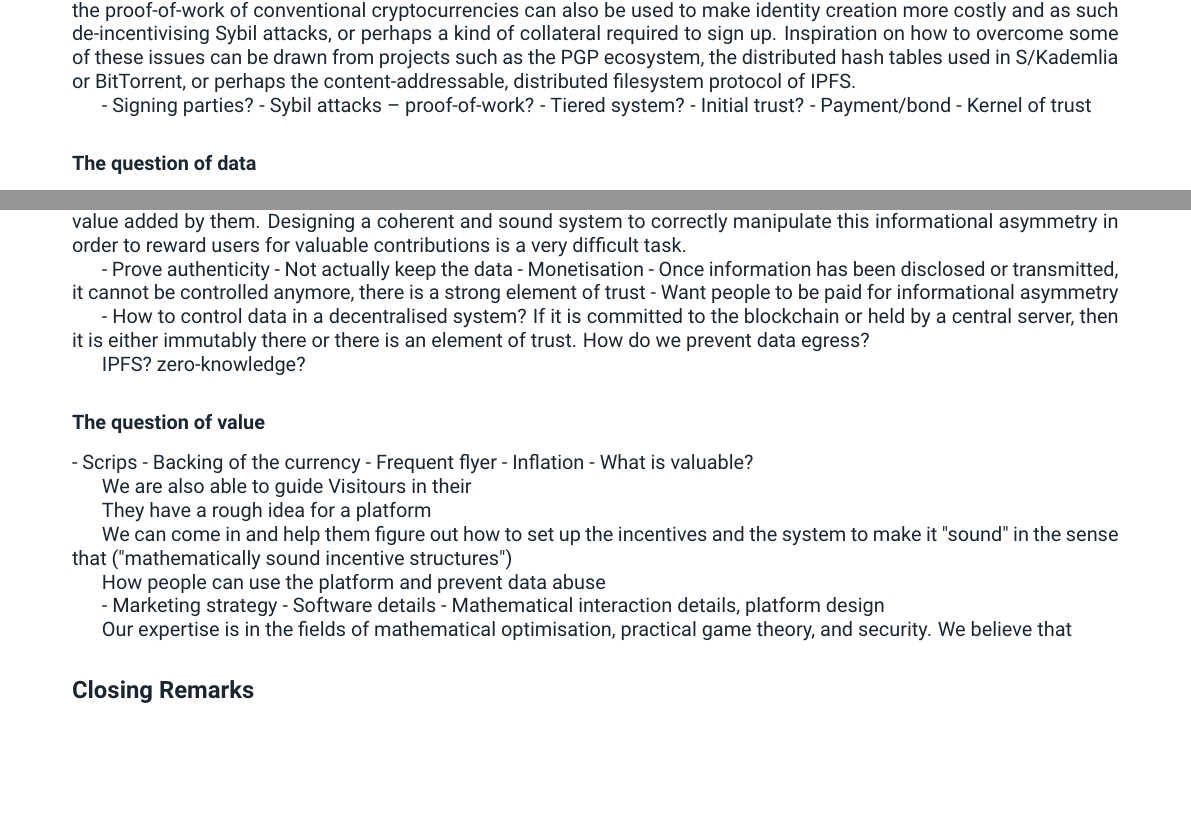
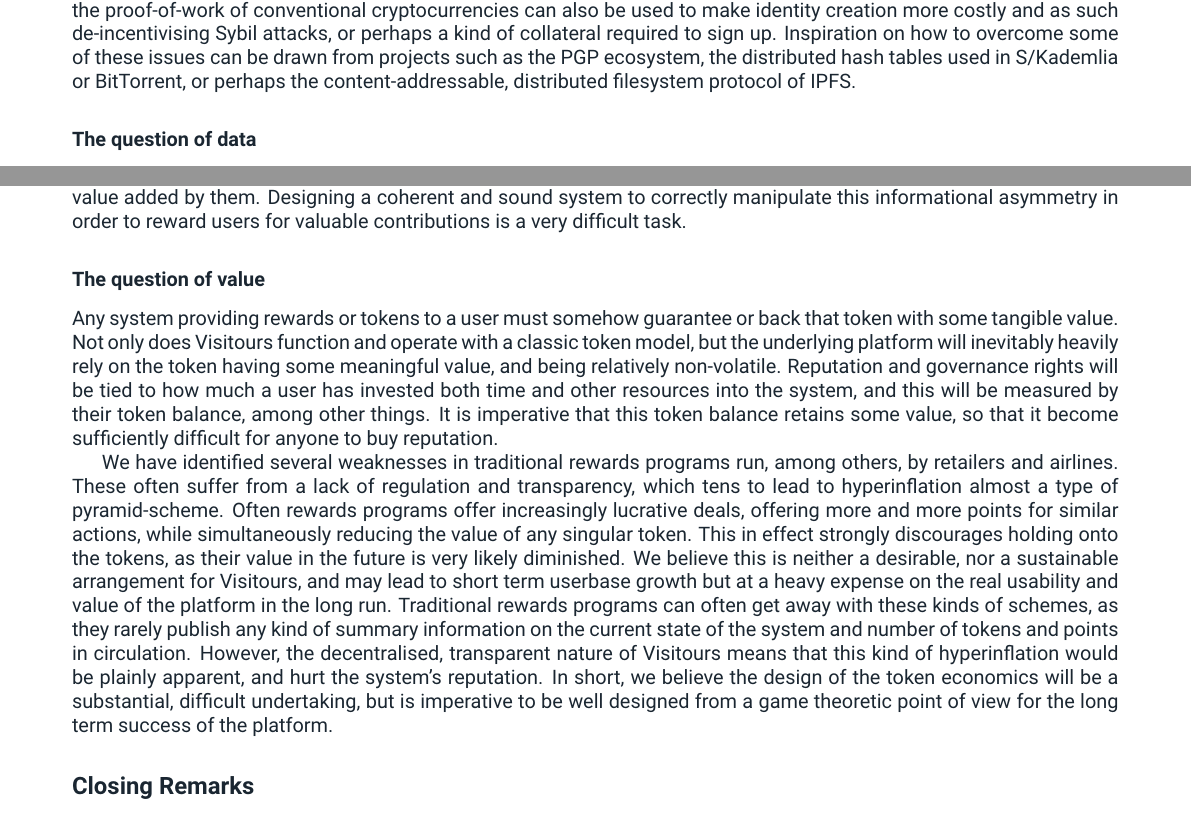
Before and after one commit to ScryEngineering/visitours, a LaTeX document (visitours.tex): two parts of pages 2 and 3 of 3, joined at a grey line, cut so that both start at the same text, the shorter picture padded with empty space. Compiled offline with pdfLaTeX.

Commit message:
Add first full draft

```diff
--- a/visitours.tex
+++ b/visitours.tex
@@ -38,59 +38,21 @@ Through a preliminary reading of the whitepaper, we have identified the three ke
 
 There is an inherent question of identity underlying the Visitours platform. Through the nature of the platform and service offered, it is imperative for the success of Visitours that all entities on the system are genuine persons. However, the decentralised nature of it makes implementing traditional identity verification solutions very difficult, possibly even impossible to use. One example of such an attack is the Sybil attack; where one individual generates multiple online identities and then abuses the system by controlling a "group" of fake individuals. Going forward, the choice on how to deal with this will have ripple effects through the whole system. The design will likely require the adjustment of the amount of trust placed and rewards accumulated by new identities. Another possibility is to use a tiered system, or one similar to the web-of-trust construct favoured by open source communities. Certain types of cryptopuzzles, somewhat similar to the proof-of-work of conventional cryptocurrencies can also be used to make identity creation more costly and as such de-incentivising Sybil attacks, or perhaps a kind of collateral required to sign up. Inspiration on how to overcome some of these issues can be drawn from projects such as the PGP ecosystem, the distributed hash tables used in S/Kademlia or BitTorrent, or perhaps the content-addressable, distributed filesystem protocol of IPFS.
 
-- Signing parties?
-- Sybil attacks -- proof-of-work?
-- Tiered system?
-- Initial trust?
-- Payment/bond
-- Kernel of trust
-
 \subsubsection*{The question of data}
 
 "Information wants to be free" -- \textit{Stewart Brand}, 1984 \newline
 
-Another fundamental issue underpinning the Visitours platform is the issue of data ownership, handling, and storage. The whitepaper aptly identifies the issues associated with centralised data control and storage by the service. However, once we remove this centralised datastore and source of truth from the system, it becomes much more difficult to guarantee appropriate handling and usage of information. Relevant issues include verifying data authenticity, monitoring content for correctness, and ensuring that users' data is not abused or sold. If the data itself is committed to the blockchain, it becomes immutably present and cannot be modified or hidden in case that it is either found to be improper or if the user decides to restrict its usage. On the other hand, if there is no global, decentralised store of the data, then every user needs to remain permanently active to negotiate their own data use and provide it when needed. One possibility is to draw inspiration from the distributed systems similar to for instance the Mastedon social network or the git version control system. Reducing informational egress is also an issue: once the data has been surrendered to a non-trusted party, one cannot guarantee its appropriate use. Similarly, we tie back to the issue of identity; as trust must be established and verified somehow. Schemes such as the zero-knowledge Merkle proofs in Bitcoin and Ethereum, or the proofs-of-correctness of employed by zkSNARK proofs.
+Another fundamental issue underpinning the Visitours platform is the issue of data ownership, handling, and storage. The whitepaper aptly identifies the issues associated with centralised data control and storage by the service. However, once we remove this centralised datastore and source of truth from the system, it becomes much more difficult to guarantee appropriate handling and usage of information. Relevant issues include verifying data authenticity, monitoring content for correctness, and ensuring that users' data is not abused or sold. If the data itself is committed to the blockchain, it becomes immutably present and cannot be modified or hidden in case that it is either found to be improper or if the user decides to restrict its usage.
+
+On the other hand, if there is no global, decentralised store of the data, then every user needs to remain permanently active to negotiate their own data use and provide it when needed. One possibility is to draw inspiration from the distributed systems similar to for instance the Mastedon social network or the git version control system. Reducing informational egress is also an issue: once the data has been surrendered to a non-trusted party, one cannot guarantee its appropriate use. Similarly, we tie back to the issue of identity; as trust must be established and verified somehow. Schemes such as the zero-knowledge Merkle proofs in Bitcoin and Ethereum, or the proofs-of-correctness of employed by zkSNARK proofs.
 
 The value proposition of the Visitours platform is inherently tied to managing and controlling certain types of informational asymmetry to empower the users with control to both their data and contributions, as well as the revenue and value added by them. Designing a coherent and sound system to correctly manipulate this informational asymmetry in order to reward users for valuable contributions is a very difficult task.
 
-- Prove authenticity
-- Not actually keep the data
-- Monetisation
-- Once information has been disclosed or transmitted, it cannot be controlled anymore, there is a strong element of trust
-- Want people to be paid for informational asymmetry
-
-- How to control data in a decentralised system? If it is committed to the blockchain or held by a central server, then it is either immutably there or there is an element of trust. How do we prevent data egress?
-
-IPFS? zero-knowledge?
-
-
 \subsubsection*{The question of value}
 
-- Scrips
-- Backing of the currency
-- Frequent flyer
-- Inflation
-- What is valuable?
+Any system providing rewards or tokens to a user must somehow guarantee or back that token with some tangible value. Not only does Visitours function and operate with a classic token model, but the underlying platform will inevitably heavily rely on the token having some meaningful value, and being relatively non-volatile. Reputation and governance rights will be tied to how much a user has invested both time and other resources into the system, and this will be measured by their token balance, among other things. It is imperative that this token balance retains some value, so that it become sufficiently difficult for anyone to buy reputation.
 
-
-
-
-
-We are also able to guide Visitours in their
-
-They have a rough idea for a platform
-
-We can come in and help them figure out how to set up the incentives and the system to make it "sound" in the sense that ("mathematically sound incentive structures")
-
-How people can use the platform and prevent data abuse
-
-
-- Marketing strategy
-- Software details
-- Mathematical interaction details, platform design
-
-Our expertise is in the fields of mathematical optimisation, practical game theory, and security. We believe that
-
+We have identified several weaknesses in traditional rewards programs run, among others, by retailers and airlines. These often suffer from a lack of regulation and transparency, which tens to lead to hyperinflation almost a type of pyramid-scheme. Often rewards programs offer increasingly lucrative deals, offering more and more points for similar actions, while simultaneously reducing the value of any singular token. This in effect strongly discourages holding onto the tokens, as their value in the future is very likely diminished. We believe this is neither a desirable, nor a sustainable arrangement for Visitours, and may lead to short term userbase growth but at a heavy expense on the real usability and value of the platform in the long run. Traditional rewards programs can often get away with these kinds of schemes, as they rarely publish any kind of summary information on the current state of the system and number of tokens and points in circulation. However, the decentralised, transparent nature of Visitours means that this kind of hyperinflation would be plainly apparent, and hurt the system's reputation. In short, we believe the design of the token economics will be a substantial, difficult undertaking, but is imperative to be well designed from a game theoretic point of view for the long term success of the platform.
 
 \subsection*{Closing Remarks}
 
```
